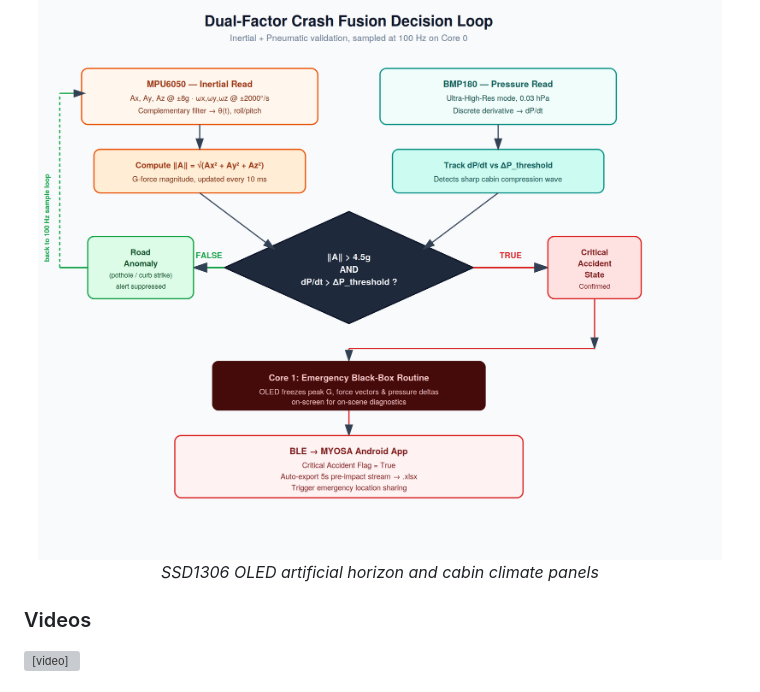
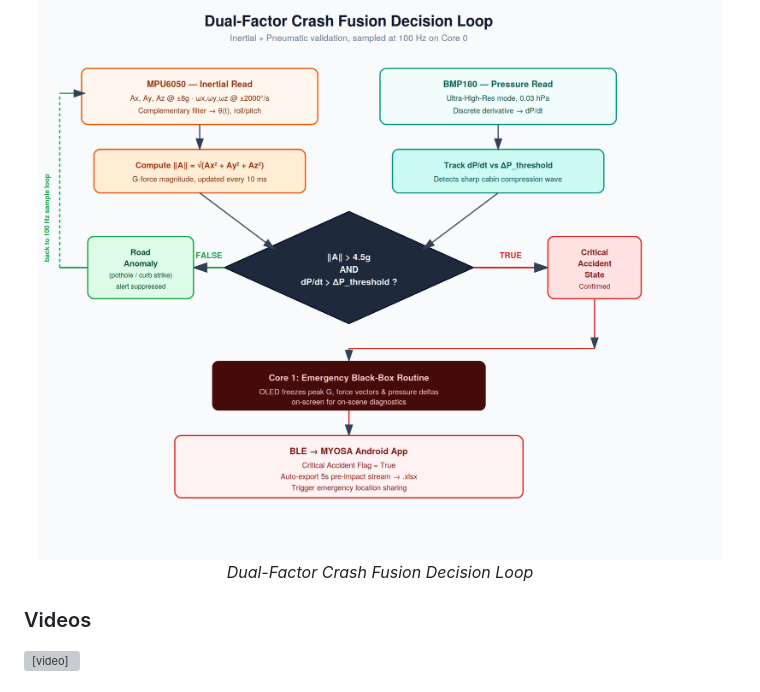
Before and after one commit to omarnour7/myosa-interrupt-zero, a Markdown page: interrupt-zero.md, the part around the change. GitHub-like rendering; grey boxes are pictures that could not be loaded.

Commit message:
Update image caption in interrupt-zero.md

```diff
--- a/interrupt-zero.md
+++ b/interrupt-zero.md
@@ -47,7 +47,7 @@ The system runs real-time multi-sensor fusion on a single deterministic I²C bus
 
 <p align="center">
   <img src="/assets/images/fusion-decision-flow.png" width="800"><br/>
-  <i>SSD1306 OLED artificial horizon and cabin climate panels</i>
+  <i>Dual-Factor Crash Fusion Decision Loop</i>
 </p>
 
 ### Videos
```
